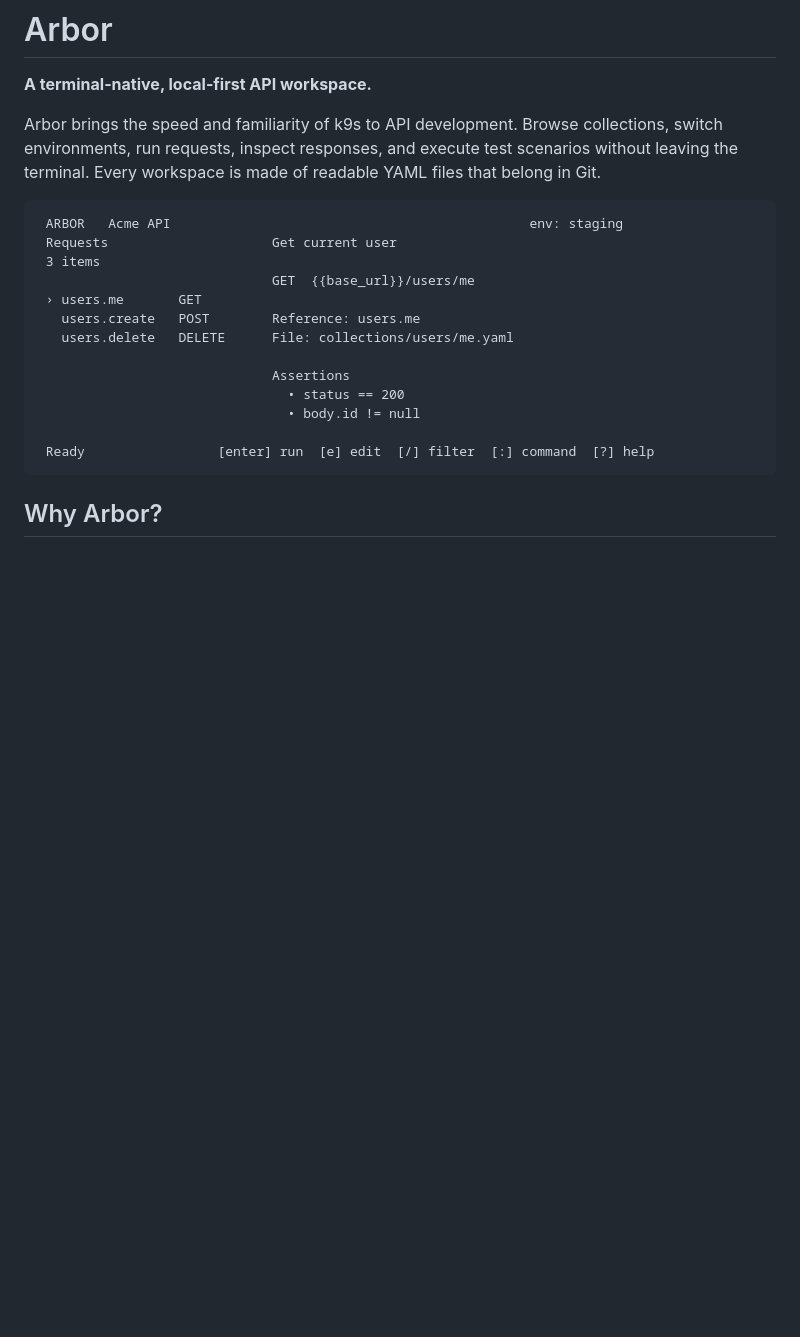
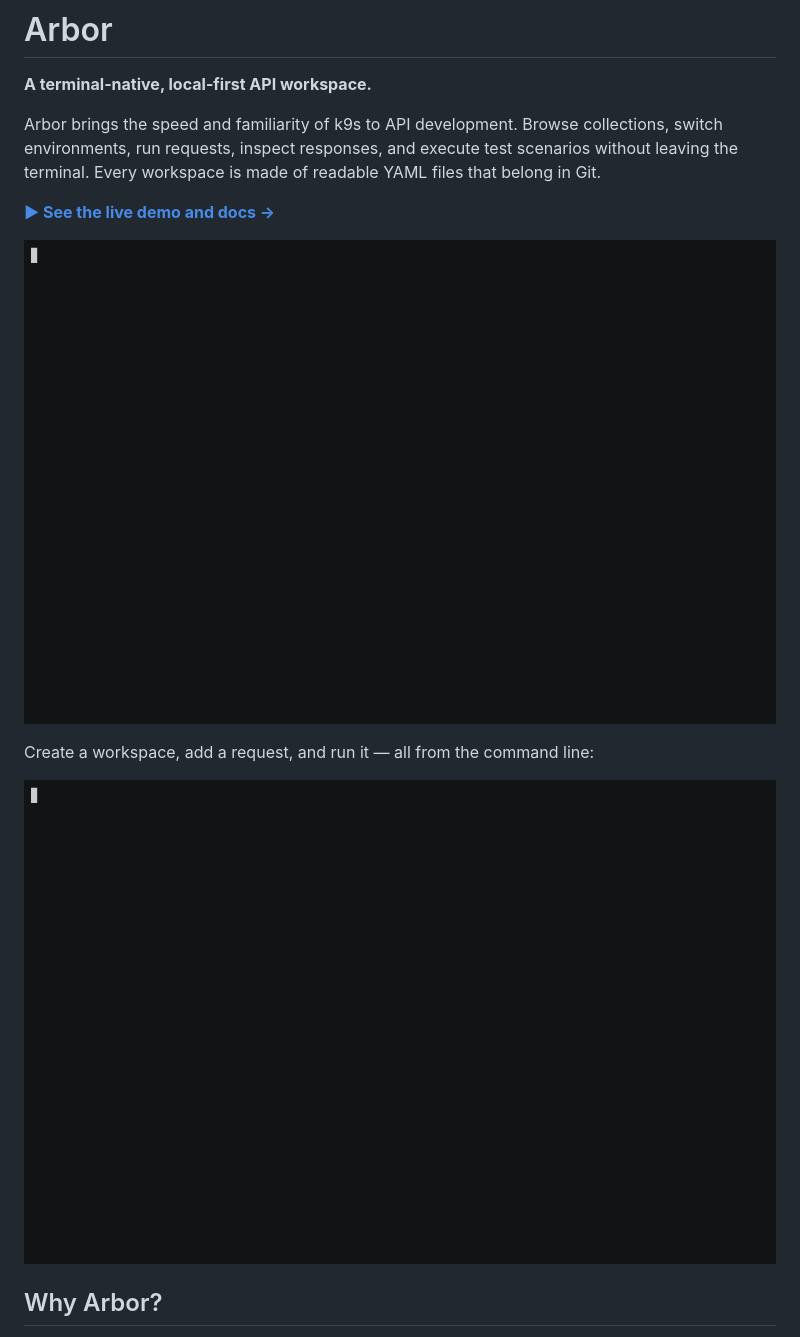
Before and after one commit to jagadishg/arbor, a Markdown page: README.md, the part around the change. Rendered like a GitHub page; pictures changed too: docs/demo/cli.gif (added), docs/demo/tui.gif (added); blank space fills up the shorter version.

Commit message:
Add demo recordings and landing site
Reproducible asciinema CLI+TUI demos (mock server, expect-driven, agg GIFs), embedded in the README, plus a GitHub Pages site.

````diff
--- a/README.md
+++ b/README.md
@@ -4,21 +4,17 @@
 
 Arbor brings the speed and familiarity of k9s to API development. Browse collections, switch environments, run requests, inspect responses, and execute test scenarios without leaving the terminal. Every workspace is made of readable YAML files that belong in Git.
 
-```text
- ARBOR   Acme API                                              env: staging
- Requests                     Get current user
- 3 items
-                              GET  {{base_url}}/users/me
- › users.me       GET
-   users.create   POST        Reference: users.me
-   users.delete   DELETE      File: collections/users/me.yaml
+**[▶ See the live demo and docs →](https://jagadishg.github.io/arbor/)**
 
-                              Assertions
-                                • status == 200
-                                • body.id != null
+<p align="center">
+  <img src="docs/demo/tui.gif" alt="Arbor terminal UI: browse a request, run it, and inspect the split request/response view" width="820" />
+</p>
 
- Ready                 [enter] run  [e] edit  [/] filter  [:] command  [?] help
-```
+Create a workspace, add a request, and run it — all from the command line:
+
+<p align="center">
+  <img src="docs/demo/cli.gif" alt="Creating an Arbor workspace, collection, and request, then running it from the CLI" width="820" />
+</p>
 
 ## Why Arbor?
 
````
Also changed, not shown: demo/README.md (added, +30 -0 lines), site/demo/cli.gif (added), site/demo/tui.gif (added), 13 other files.
